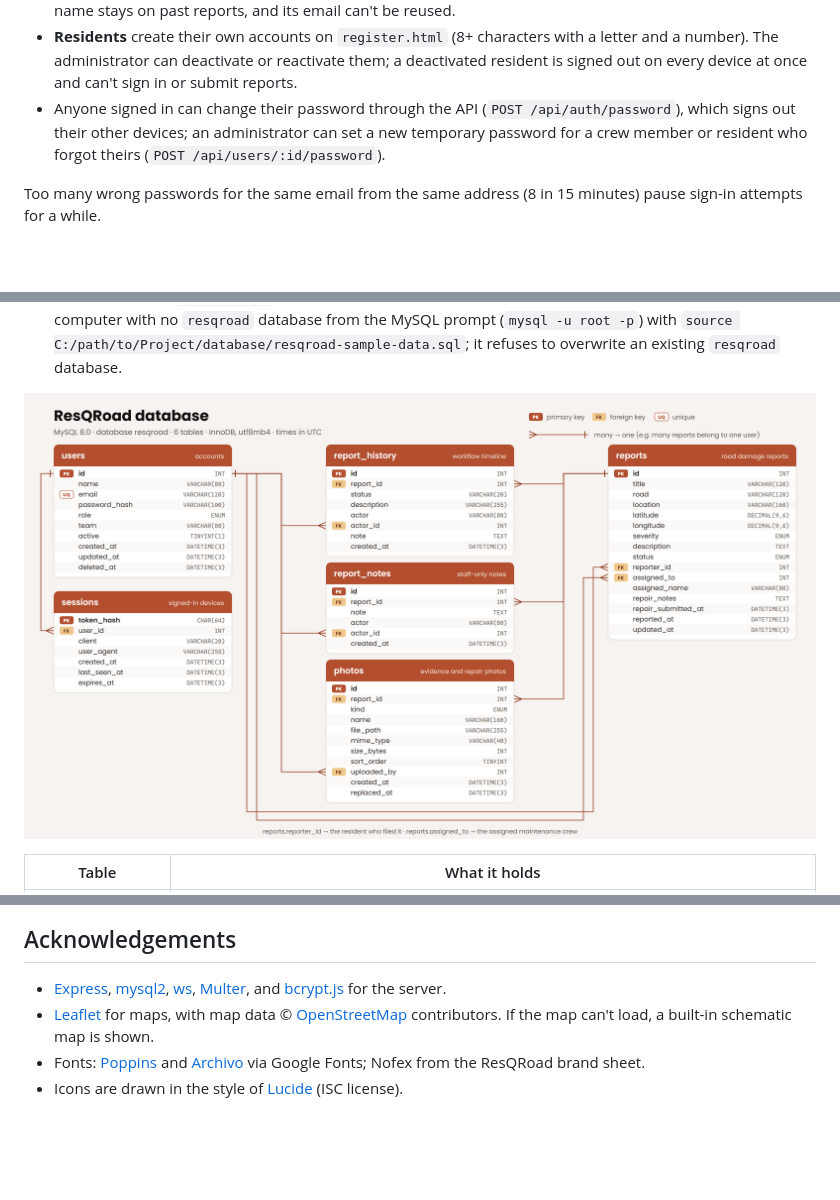
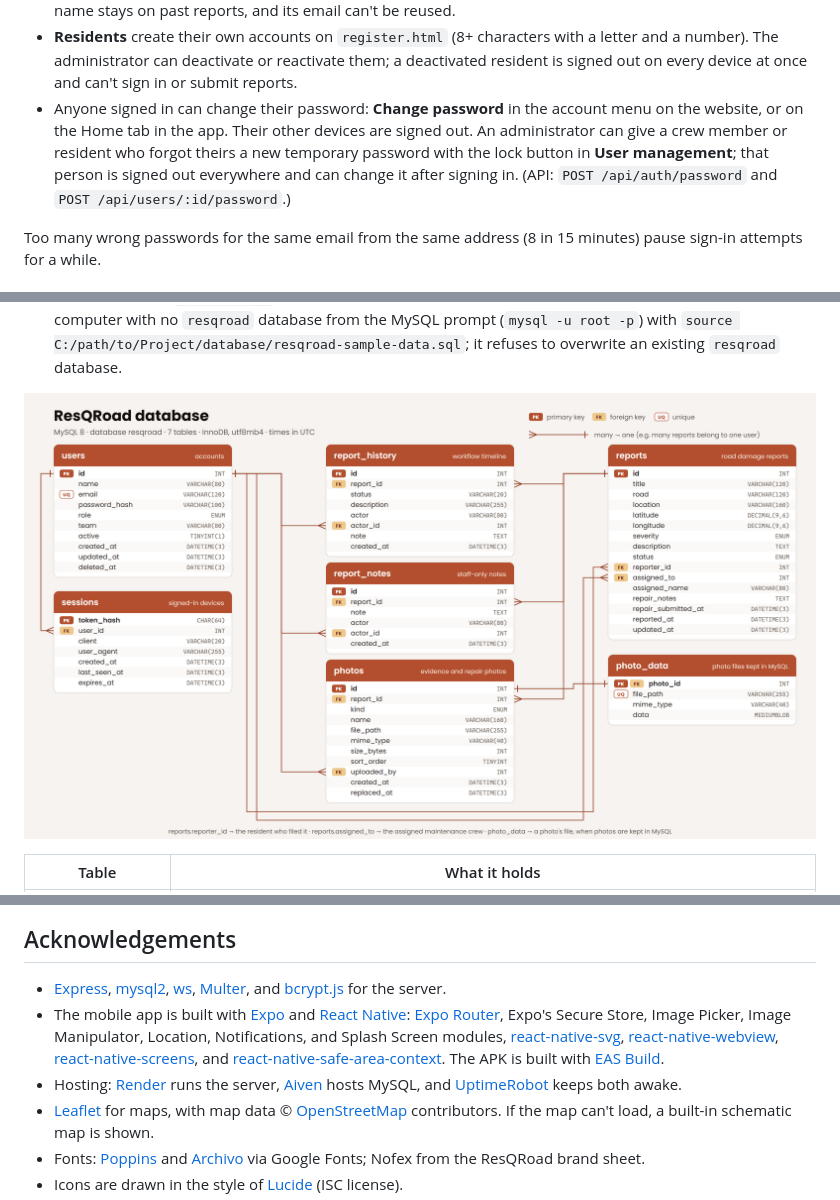
Before and after one commit to vain00143/resqroad, a Markdown page: README.md, 3 parts joined by grey strips. GitHub-like rendering; pictures changed too: docs/database-er-diagram.png; blank space fills up the shorter version.

Commit message:
Docs: photo_data in the ER diagram, the database health check, and credits
The ER diagram shows the photo_data table (photo files kept in MySQL) and its
one-to-one link to photos. API.md lists GET /api/health/db and notes that
photo addresses work with either photo storage. The README credits Expo,
React Native, and the app's libraries, names the hosting services, and
describes the new password screens.

```diff
--- a/README.md
+++ b/README.md
@@ -82,10 +82,12 @@ Sign-ins last 30 days (renewed while in use) or until you log out.
   with a letter and a number). The administrator can deactivate or reactivate
   them; a deactivated resident is signed out on every device at once and can't
   sign in or submit reports.
-- Anyone signed in can change their password through the API
-  (`POST /api/auth/password`), which signs out their other devices; an
-  administrator can set a new temporary password for a crew member or resident
-  who forgot theirs (`POST /api/users/:id/password`).
+- Anyone signed in can change their password: **Change password** in the
+  account menu on the website, or on the Home tab in the app. Their other
+  devices are signed out. An administrator can give a crew member or resident
+  who forgot theirs a new temporary password with the lock button in **User
+  management**; that person is signed out everywhere and can change it after
+  signing in. (API: `POST /api/auth/password` and `POST /api/users/:id/password`.)
 
 Too many wrong passwords for the same email from the same address (8 in 15
 minutes) pause sign-in attempts for a while.
@@ -451,6 +456,17 @@ mobile/                       The Android app (Expo): screens in mobile/src/app/
 - [Express](https://expressjs.com/), [mysql2](https://sidorares.github.io/node-mysql2/),
   [ws](https://github.com/websockets/ws), [Multer](https://github.com/expressjs/multer),
   and [bcrypt.js](https://github.com/dcodeIO/bcrypt.js) for the server.
+- The mobile app is built with [Expo](https://expo.dev/) and
+  [React Native](https://reactnative.dev/): [Expo Router](https://docs.expo.dev/router/introduction/),
+  Expo's Secure Store, Image Picker, Image Manipulator, Location,
+  Notifications, and Splash Screen modules,
+  [react-native-svg](https://github.com/software-mansion/react-native-svg),
+  [react-native-webview](https://github.com/react-native-webview/react-native-webview),
+  [react-native-screens](https://github.com/software-mansion/react-native-screens),
+  and [react-native-safe-area-context](https://github.com/AppAndFlow/react-native-safe-area-context).
+  The APK is built with [EAS Build](https://docs.expo.dev/build/introduction/).
+- Hosting: [Render](https://render.com/) runs the server, [Aiven](https://aiven.io/)
+  hosts MySQL, and [UptimeRobot](https://uptimerobot.com/) keeps both awake.
 - [Leaflet](https://leafletjs.com/) for maps, with map data © [OpenStreetMap](https://www.openstreetmap.org/copyright)
   contributors. If the map can't load, a built-in schematic map is shown.
 - Fonts: [Poppins](https://fonts.google.com/specimen/Poppins) and
```
Also changed, not shown: other parts of README.md (+3 -0 lines), docs/API.md (+5 -2 lines), 1 other file.
